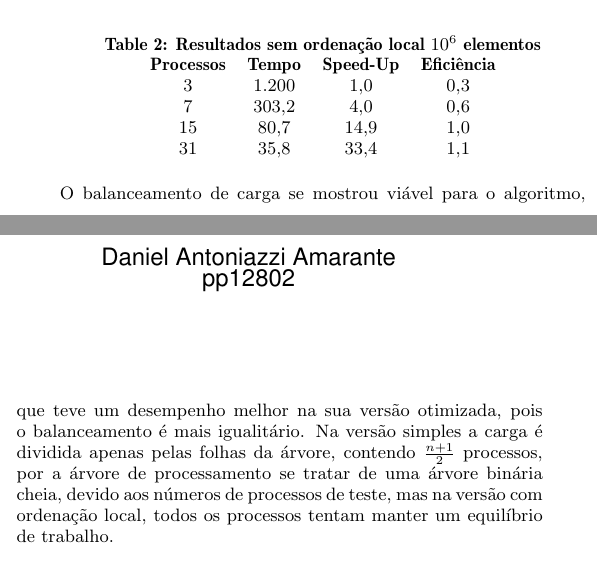
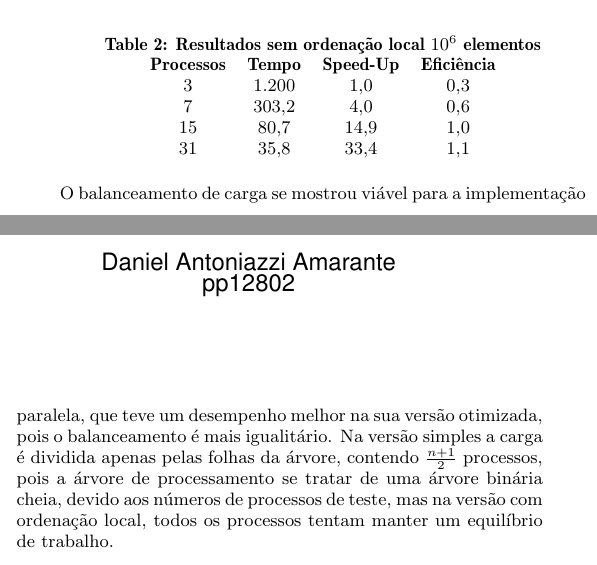
Before and after one commit to PUCRSOpenSource/crispy-giggle, a LaTeX paper (doc/report.tex, which reads doc/sections/analise-resultados.tex, doc/sections/dificuldades-encontradas.tex): two parts of the columns of the page, joined at a grey line, cut so that both start at the same text. Compiled offline with pdfLaTeX.

Commit message:
Updates from ShareLaTeX

```diff
--- a/doc/sections/analise-resultados.tex
+++ b/doc/sections/analise-resultados.tex
@@ -14,12 +14,11 @@ ordenar seria mais rápido.
 
 %e os outros tempos estão descritos nas tabelas 1 a 4 em segundos. A versão paralela do algoritmo obteve um desempenho superior a versão sequencial, desempenho que foi aumentando conforme o número de processos cresce. isso se dá porque não há dependência entre os processos, e, pela complexidade do \emph{bubblesort} de O($n^{2}$), ordenar as duas metades do vetor paralelamente faz o trabalho 4 vezes mais rápido idealmente. O desempenho só degrada quando os vetores começam a ficar muito pequenos, e o tempo de dividir o vetor, mandar as mensagens e unir de novo não compensa, pois ordenar seria mais rápido.
 
-O balanceamento de carga se mostrou viável para o algoritmo, que teve um desempenho melhor na sua
-versão otimizada, pois o balanceamento é mais igualitário. Na versão simples a carga é dividida
-apenas pelas folhas da árvore, contendo $\frac{n+1}{2}$ processos, por a árvore de processamento se
-tratar de uma árvore binária cheia, devido aos números de processos de teste, mas na versão com
-ordenação local, todos os processos tentam manter um equilíbrio de trabalho.
-
+O balanceamento de carga se mostrou viável para a implementação paralela, que teve um desempenho
+melhor na sua versão otimizada, pois o balanceamento é mais igualitário. Na versão simples a
+carga é dividida apenas pelas folhas da árvore, contendo $\frac{n+1}{2}$ processos, pois a árvore de
+processamento se tratar de uma árvore binária cheia, devido aos números de processos de teste, mas
+na versão com ordenação local, todos os processos tentam manter um equilíbrio de trabalho.
 
 A tentativa de otimização que foi uilizada foi pensada para que nenhum processo ficasse ocioso, com
 isso o vetor é dividido igualmente entre os processos, ou seja, para \emph{n} processo cada processo
--- a/doc/sections/dificuldades-encontradas.tex
+++ b/doc/sections/dificuldades-encontradas.tex
@@ -1,3 +1,3 @@
 \section{Dificuldades Encontradas}
 
-A indisponibilidade de acessar o LAD de fora da PUCRS foi uma dificuldade, pois o tempo para executar os testes era raro e limitado.
+A indisponibilidade de acessar o LAD de fora da PUCRS foi uma dificuldade encontrada durante o desenvolimento deste trabalho. Por este movito, o tempo para execução dos testes foi limitado.
```
